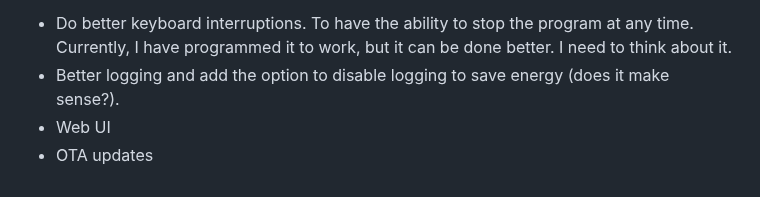
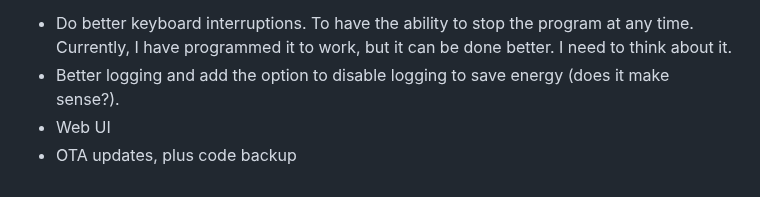
Before and after one commit to Avaray/esp32-bme280-micropython-weather-station, a Markdown page: README.md, the part around the change. Rendered like a GitHub page.

```diff
--- a/README.md
+++ b/README.md
@@ -63,4 +63,4 @@ I have written server code in [Typescript](https://www.typescriptlang.org/) for
 - Do better keyboard interruptions. To have the ability to stop the program at any time. Currently, I have programmed it to work, but it can be done better. I need to think about it.
 - Better logging and add the option to disable logging to save energy (does it make sense?).
 - Web UI
-- OTA updates
+- OTA updates, plus code backup
```
